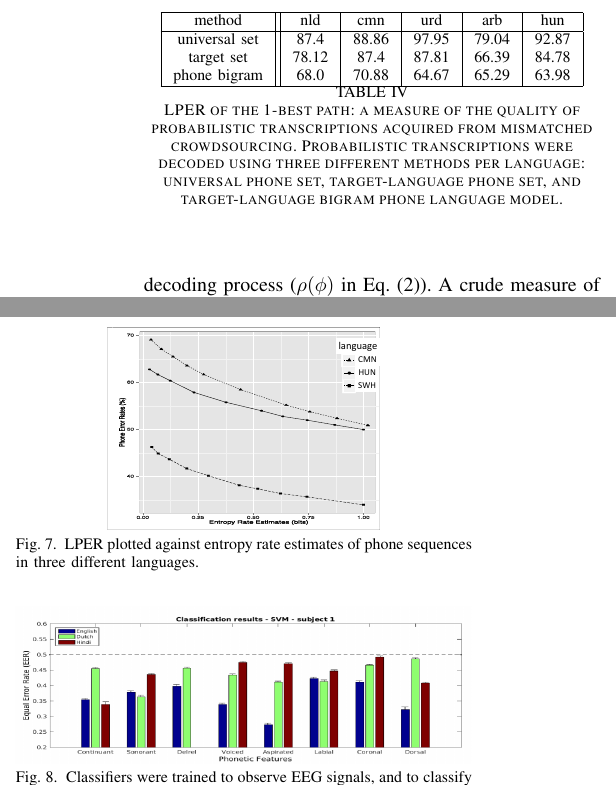
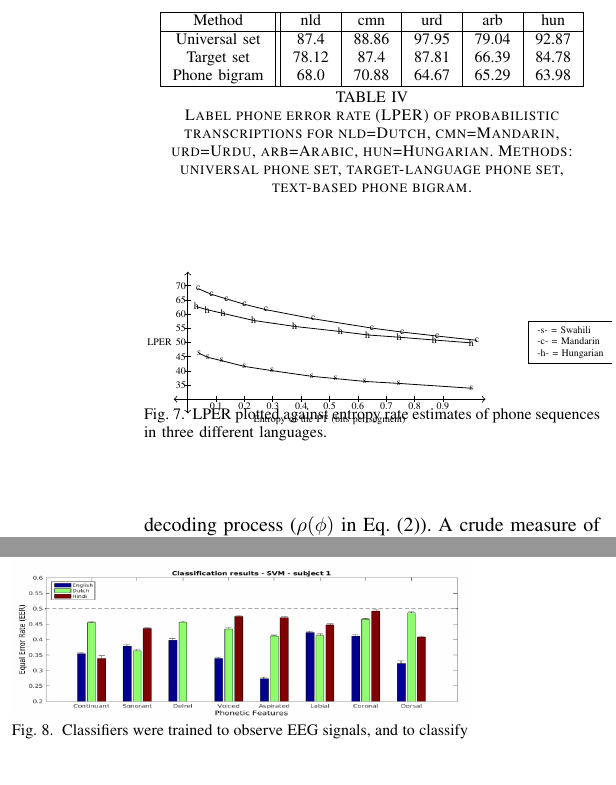
Before and after one commit to jhasegaw/probtranspaper, a LaTeX paper (tex/paper2column.tex, which reads figs/listper.tex, tex/s6_mc.tex): two parts of the columns of page 11 of 15, joined at a grey line, cut so that both start at the same text, the shorter picture padded with empty space. Compiled offline with pdfLaTeX; a missing font is replaced by an installed copy or a similar font; a LaTeX package or settings file that is missing is left out.

Commit message:
tikzified the listper figure

```diff
--- /dev/null
+++ b/figs/listper.tex
@@ -0,0 +1,102 @@
+\begin{center}
+\begin{tikzpicture}[
+    scale=\mytikzscale,
+    every node/.style={transform shape}]
+\draw[<->] (0,-0.5) to (0,4.5);
+\draw[<->] (-0.5,0) to (10.5,0);
+\draw (-0.1,0.5) to (0.1,0.5);
+\node at (-0.25,0.5) {35};
+\draw (-0.1,1.0) to (0.1,1.0);
+\node at (-0.25,1.0) {40};
+\draw (-0.1,1.5) to (0.1,1.5);
+\node at (-0.25,1.5) {45};
+\draw (-0.1,2.0) to (0.1,2.0);
+\node at (-0.25,2.0) {50};
+\draw (-0.1,2.5) to (0.1,2.5);
+\node at (-0.25,2.5) {55};
+\draw (-0.1,3.0) to (0.1,3.0);
+\node at (-0.25,3.0) {60};
+\draw (-0.1,3.5) to (0.1,3.5);
+\node at (-0.25,3.5) {65};
+\draw (-0.1,4.0) to (0.1,4.0);
+\node at (-0.25,4.0) {70};
+\draw (1,-0.1) to (1,0.1);
+\node at (1,-0.25) {0.1};
+\draw (2,-0.1) to (2,0.1);
+\node at (2,-0.25) {0.2};
+\draw (3,-0.1) to (3,0.1);
+\node at (3,-0.25) {0.3};
+\draw (4,-0.1) to (4,0.1);
+\node at (4,-0.25) {0.4};
+\draw (5,-0.1) to (5,0.1);
+\node at (5,-0.25) {0.5};
+\draw (6,-0.1) to (6,0.1);
+\node at (6,-0.25) {0.6};
+\draw (7,-0.1) to (7,0.1);
+\node at (7,-0.25) {0.7};
+\draw (8,-0.1) to (8,0.1);
+\node at (8,-0.25) {0.8};
+\draw (9,-0.1) to (9,0.1);
+\node at (9,-0.25) {0.9};
+\node at (-1,2) {LPER};
+\node at (5,-0.75) {Entropy of the PT (bits per segment)};
+\node[rectangle,draw=black] at (13.5,2) {\begin{tabular}{l}-s- = Swahili\\-c- = Mandarin\\-h- = Hungarian\end{tabular}};
+\node at (0.4,1.6200000000000003) {s};
+\node at (0.37,3.9) {c};
+\node at (0.3,3.2700000000000005) {h};
+\node at (0.7000000000000001,1.4799999999999998) {s};
+\node at (0.8400000000000001,3.7) {c};
+\node at (0.68,3.16) {h};
+\node at (1.2,1.36) {s};
+\node at (1.37,3.5400000000000005) {c};
+\node at (1.24,3.03) {h};
+\node at (1.9900000000000002,1.1600000000000001) {s};
+\node at (2.0,3.35) {c};
+\node at (2.3200000000000003,2.78) {h};
+\node at (2.9699999999999998,1.0100000000000002) {s};
+\node at (2.7600000000000002,3.16) {c};
+\node at (3.77,2.5700000000000003) {h};
+\node at (4.37,0.8100000000000002) {s};
+\node at (4.43,2.84) {c};
+\node at (5.380000000000001,2.3899999999999997) {h};
+\node at (5.21,0.7299999999999998) {s};
+\node at (6.5,2.5100000000000002) {c};
+\node at (6.34,2.2700000000000005) {h};
+\node at (6.24,0.6299999999999997) {s};
+\node at (7.57,2.37) {c};
+\node at (7.45,2.19) {h};
+\node at (7.4399999999999995,0.5600000000000002) {s};
+\node at (8.8,2.2299999999999995) {c};
+\node at (8.7,2.09) {h};
+\node at (10.0,0.38999999999999985) {s};
+\node at (10.2,2.0799999999999996) {c};
+\node at (10.0,1.9899999999999998) {h};
+\draw (0.4,1.6200000000000003) to (0.7000000000000001,1.4799999999999998);
+\draw (0.7000000000000001,1.4799999999999998) to (1.2,1.36);
+\draw (1.2,1.36) to (1.9900000000000002,1.1600000000000001);
+\draw (1.9900000000000002,1.1600000000000001) to (2.9699999999999998,1.0100000000000002);
+\draw (2.9699999999999998,1.0100000000000002) to (4.37,0.8100000000000002);
+\draw (4.37,0.8100000000000002) to (5.21,0.7299999999999998);
+\draw (5.21,0.7299999999999998) to (6.24,0.6299999999999997);
+\draw (6.24,0.6299999999999997) to (7.4399999999999995,0.5600000000000002);
+\draw (7.4399999999999995,0.5600000000000002) to (10.0,0.38999999999999985);
+\draw (0.37,3.9) to (0.8400000000000001,3.7);
+\draw (0.8400000000000001,3.7) to (1.37,3.5400000000000005);
+\draw (1.37,3.5400000000000005) to (2.0,3.35);
+\draw (2.0,3.35) to (2.7600000000000002,3.16);
+\draw (2.7600000000000002,3.16) to (4.43,2.84);
+\draw (4.43,2.84) to (6.5,2.5100000000000002);
+\draw (6.5,2.5100000000000002) to (7.57,2.37);
+\draw (7.57,2.37) to (8.8,2.2299999999999995);
+\draw (8.8,2.2299999999999995) to (10.2,2.0799999999999996);
+\draw (0.3,3.2700000000000005) to (0.68,3.16);
+\draw (0.68,3.16) to (1.24,3.03);
+\draw (1.24,3.03) to (2.3200000000000003,2.78);
+\draw (2.3200000000000003,2.78) to (3.77,2.5700000000000003);
+\draw (3.77,2.5700000000000003) to (5.380000000000001,2.3899999999999997);
+\draw (5.380000000000001,2.3899999999999997) to (6.34,2.2700000000000005);
+\draw (6.34,2.2700000000000005) to (7.45,2.19);
+\draw (7.45,2.19) to (8.7,2.09);
+\draw (8.7,2.09) to (10.0,1.9899999999999998);
+  \end{tikzpicture}
+\end{center}
--- a/tex/s6_mc.tex
+++ b/tex/s6_mc.tex
@@ -32,16 +32,16 @@ absolute, in each language.
 
 \begin{table}
 \centerline{\begin{tabular}{|c||c|c|c|c|c|}\hline
-    method & nld & cmn & urd & arb & hun \\\hline
-    universal set & 87.4 & 88.86 & 97.95 & 79.04 & 92.87 \\
-    target set & 78.12 & 87.4 & 87.81 & 66.39 & 84.78 \\
-    phone bigram & 68.0 & 70.88 & 64.67 & 65.29 & 63.98 \\\hline
+    Method & nld & cmn & urd & arb & hun \\\hline
+    Universal set & 87.4 & 88.86 & 97.95 & 79.04 & 92.87 \\
+    Target set & 78.12 & 87.4 & 87.81 & 66.39 & 84.78 \\
+    Phone bigram & 68.0 & 70.88 & 64.67 & 65.29 & 63.98 \\\hline
 \end{tabular}}
-\caption{LPER of the 1-best path: a measure of the quality of
-  probabilistic transcriptions acquired from mismatched crowdsourcing.
-  Probabilistic transcriptions were decoded using three different
-  methods per language: universal phone set, target-language phone
-  set, and target-language bigram phone language model.}
+\vspace*{1mm}
+\caption{Label phone error rate (LPER) of probabilistic transcriptions
+  for nld=Dutch, cmn=Mandarin, urd=Urdu, arb=Arabic, hun=Hungarian.
+  Methods: universal phone set, target-language phone set, text-based
+  phone bigram.}
 \label{tab:pt_decode_per}
 \end{table}
 
```
Also changed, not shown: tex/listper.tex (added, +23 -0 lines), figs/x.pdf (added), tex/paper.pdf, tex/paper2column.pdf, tex/x.tex (added), tex/s6_mc.tex (5 more changed lines), 5 other files.
